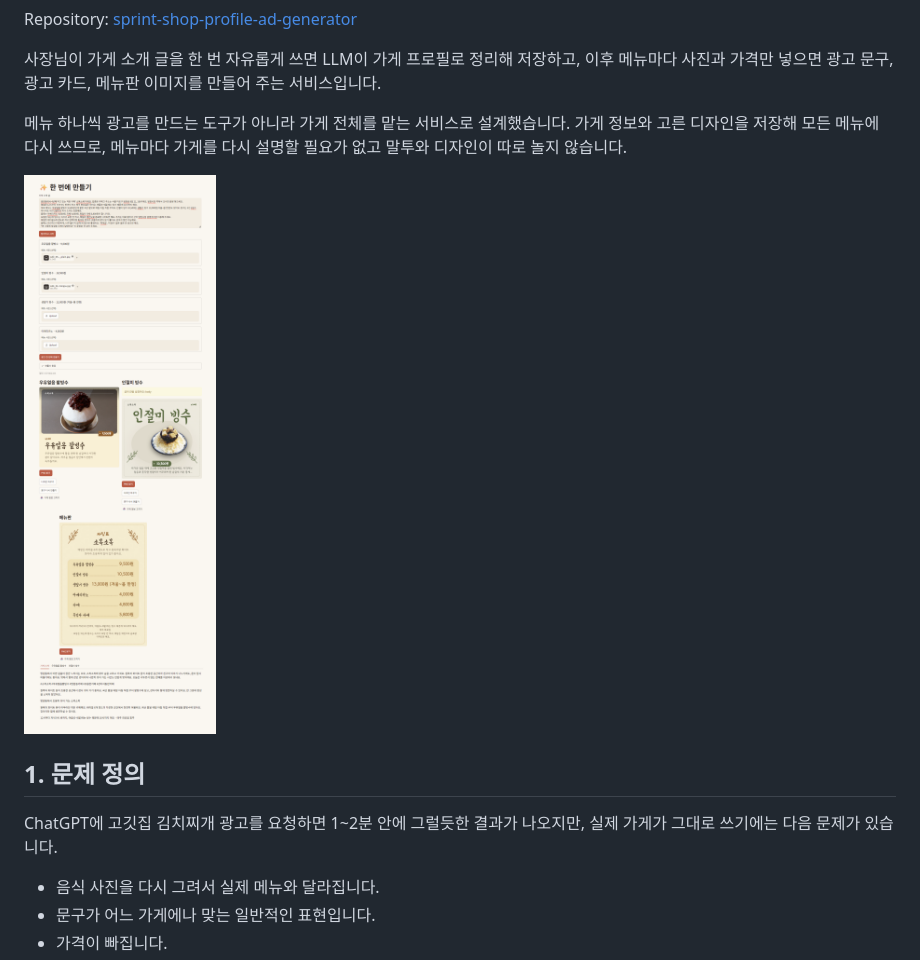
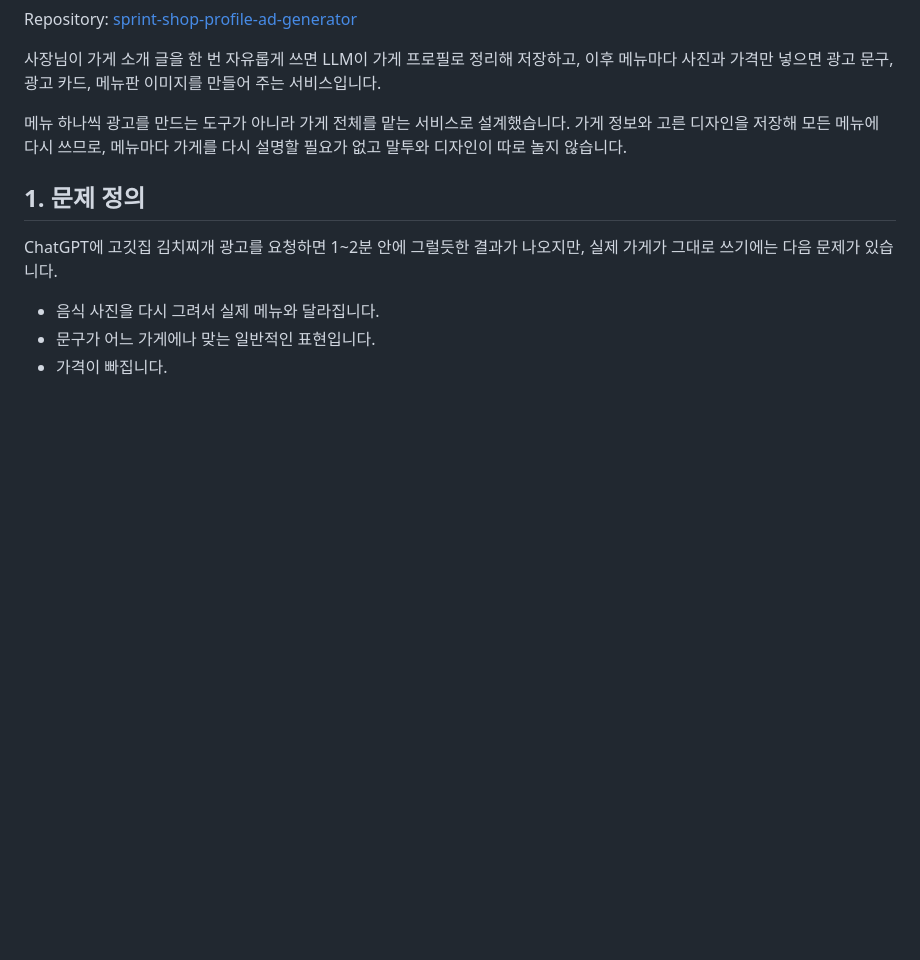
Before and after one commit to KongSeok/sprint-shop-profile-ad-generator, a Markdown page: README.md, the part around the change. Rendered like a GitHub page; blank space fills up the shorter version.

```diff
--- a/README.md
+++ b/README.md
@@ -10,7 +10,6 @@ Repository: [sprint-shop-profile-ad-generator](https://github.com/KongSeok/sprin
 
 메뉴 하나씩 광고를 만드는 도구가 아니라 가게 전체를 맡는 서비스로 설계했습니다. 가게 정보와 고른 디자인을 저장해 모든 메뉴에 다시 쓰므로, 메뉴마다 가게를 다시 설명할 필요가 없고 말투와 디자인이 따로 놀지 않습니다.
 
-![한 번에 만들기 화면](docs/images/quick_flow.png)
 
 ## 1. 문제 정의
 
```
